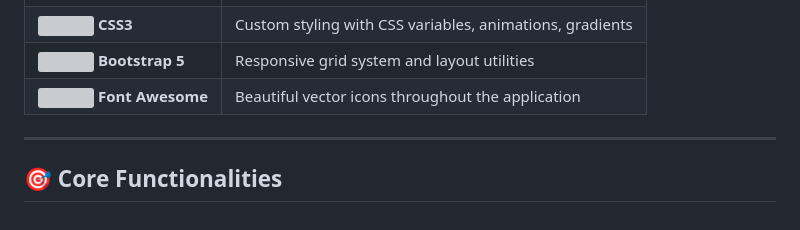
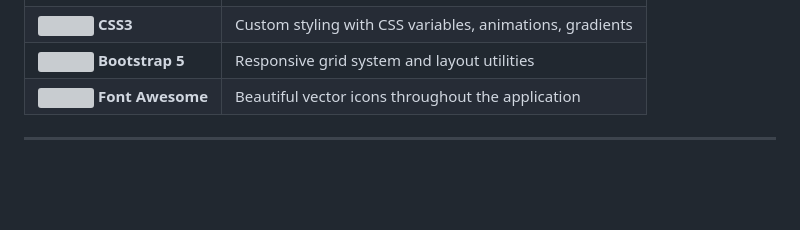
Before and after one commit to Hamdy-Tamer/TaskFlow-TODO-List-Web-Application-PHP, a Markdown page: README.md, the part around one of its changes. Rendered like a GitHub page; blank space fills up the shorter version; grey boxes are pictures that could not be loaded.

```diff
--- a/README.md
+++ b/README.md
@@ -70,5 +69,3 @@
 | <img src="https://img.icons8.com/color/30/font-awesome--v1.png" width="20"/> **Font Awesome** | Beautiful vector icons throughout the application |
 
 ---
-
-## 🎯 Core Functionalities
```
Also changed, not shown: other parts of README.md (+0 -1 lines).
